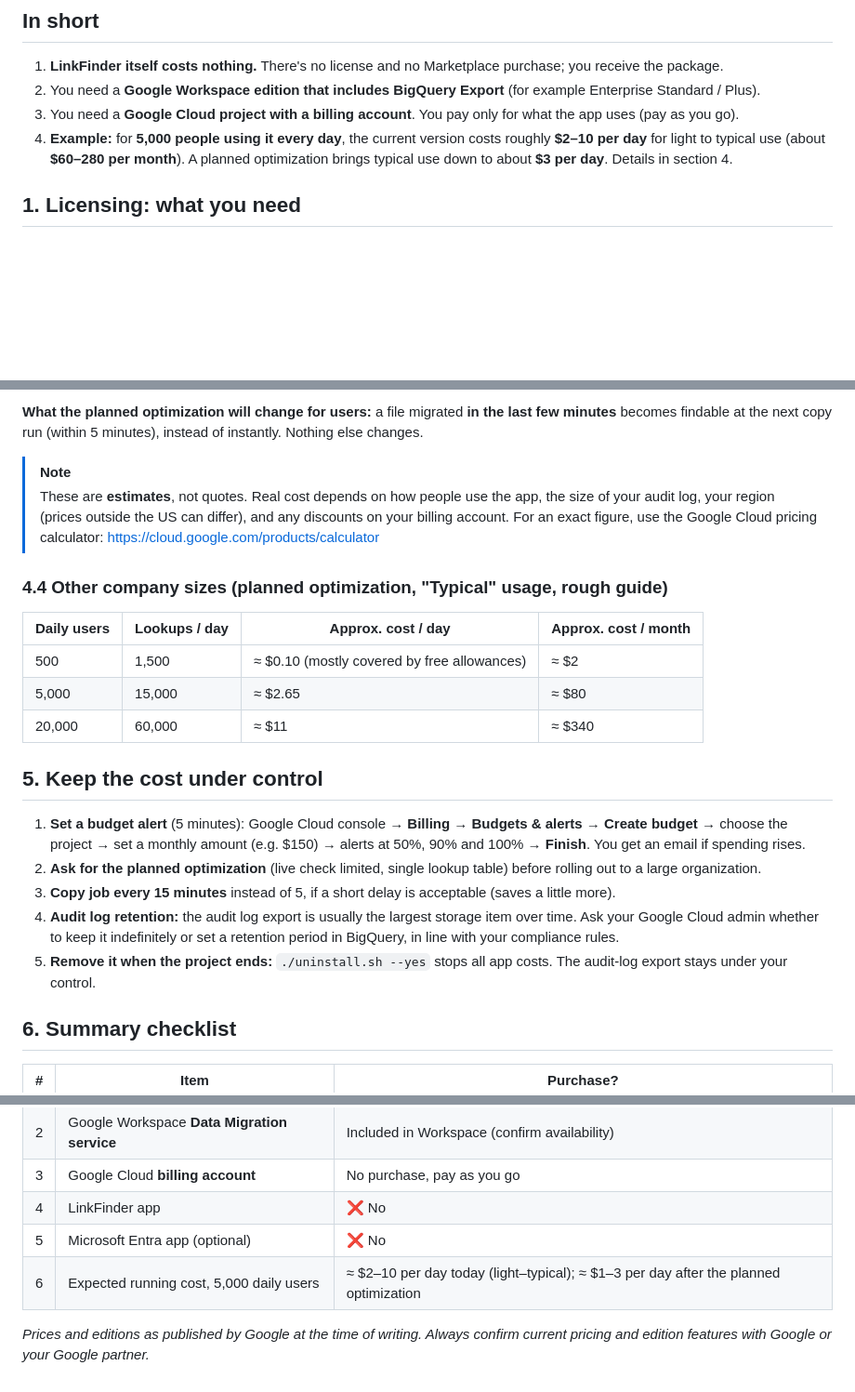
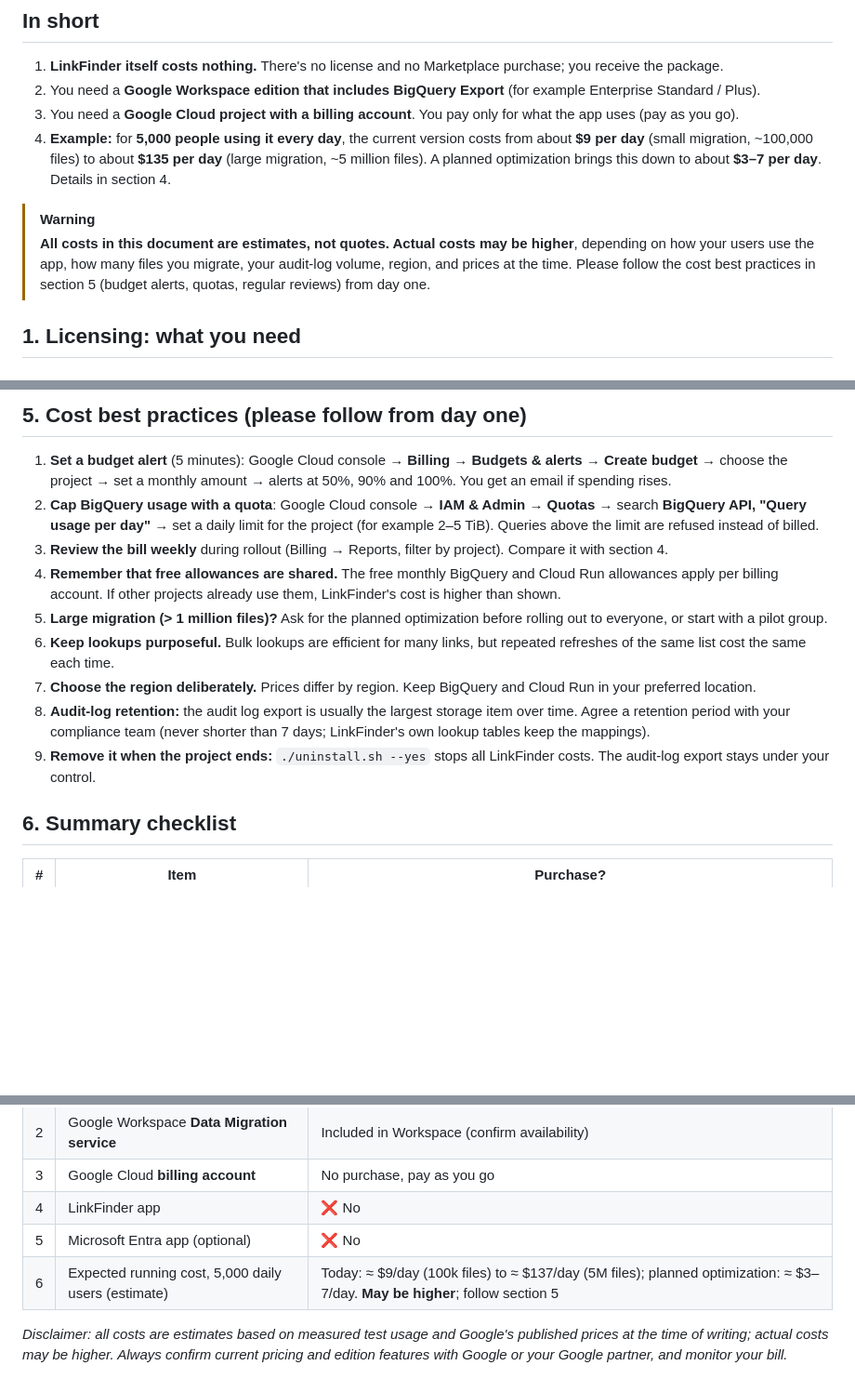
Before and after one commit to GYashBhilware/gws-link-converter, a Markdown page: LICENSING_AND_COST.md, 3 parts joined by grey strips. Shown at 93% size. GitHub-like rendering; blank space fills up the shorter version.

```diff
--- a/LICENSING_AND_COST.md
+++ b/LICENSING_AND_COST.md
@@ -5,7 +5,10 @@
 1. **LinkFinder itself costs nothing.** There's no license and no Marketplace purchase; you receive the package.
 2. You need a **Google Workspace edition that includes BigQuery Export** (for example Enterprise Standard / Plus).
 3. You need a **Google Cloud project with a billing account**. You pay only for what the app uses (pay as you go).
-4. **Example:** for **5,000 people using it every day**, the current version costs roughly **$2–10 per day** for light to typical use (about **$60–280 per month**). A planned optimization brings typical use down to about **$3 per day**. Details in section 4.
+4. **Example:** for **5,000 people using it every day**, the current version costs from about **$9 per day** (small migration, ~100,000 files) to about **$135 per day** (large migration, ~5 million files). A planned optimization brings this down to about **$3–7 per day**. Details in section 4.
+
+> [!WARNING]
+> **All costs in this document are estimates, not quotes. Actual costs may be higher**, depending on how your users use the app, how many files you migrate, your audit-log volume, region, and prices at the time. Please follow the cost best practices in section 5 (budget alerts, quotas, regular reviews) from day one.
 
 ## 1. Licensing: what you need
 
@@ -116,22 +116,14 @@ Other assumptions:
 
-**What the planned optimization will change for users:** a file migrated **in the last few minutes** becomes findable at the next copy run (within 5 minutes), instead of instantly. Nothing else changes.
-
-> [!NOTE]
-> These are **estimates**, not quotes. Real cost depends on how people use the app, the size of your audit log, your region (prices outside the US can differ), and any discounts on your billing account. For an exact figure, use the Google Cloud pricing calculator: https://cloud.google.com/products/calculator
-
-### 4.4 Other company sizes (planned optimization, "Typical" usage, rough guide)
-| Daily users | Lookups / day | Approx. cost / day | Approx. cost / month |
-|---|---|---|---|
-| 500 | 1,500 | ≈ $0.10 (mostly covered by free allowances) | ≈ $2 |
-| 5,000 | 15,000 | ≈ $2.65 | ≈ $80 |
-| 20,000 | 60,000 | ≈ $11 | ≈ $340 |
-
-## 5. Keep the cost under control
-1. **Set a budget alert** (5 minutes): Google Cloud console → **Billing → Budgets & alerts → Create budget** → choose the project → set a monthly amount (e.g. $150) → alerts at 50%, 90% and 100% → **Finish**. You get an email if spending rises.
-2. **Ask for the planned optimization** (live check limited, single lookup table) before rolling out to a large organization.
-3. **Copy job every 15 minutes** instead of 5, if a short delay is acceptable (saves a little more).
-4. **Audit log retention:** the audit log export is usually the largest storage item over time. Ask your Google Cloud admin whether to keep it indefinitely or set a retention period in BigQuery, in line with your compliance rules.
-5. **Remove it when the project ends:** `./uninstall.sh --yes` stops all app costs. The audit-log export stays under your control.
+## 5. Cost best practices (please follow from day one)
+1. **Set a budget alert** (5 minutes): Google Cloud console → **Billing → Budgets & alerts → Create budget** → choose the project → set a monthly amount → alerts at 50%, 90% and 100%. You get an email if spending rises.
+2. **Cap BigQuery usage with a quota**: Google Cloud console → **IAM & Admin → Quotas** → search **BigQuery API, "Query usage per day"** → set a daily limit for the project (for example 2–5 TiB). Queries above the limit are refused instead of billed.
+3. **Review the bill weekly** during rollout (Billing → Reports, filter by project). Compare it with section 4.
+4. **Remember that free allowances are shared.** The free monthly BigQuery and Cloud Run allowances apply per billing account. If other projects already use them, LinkFinder's cost is higher than shown.
+5. **Large migration (> 1 million files)?** Ask for the planned optimization before rolling out to everyone, or start with a pilot group.
+6. **Keep lookups purposeful.** Bulk lookups are efficient for many links, but repeated refreshes of the same list cost the same each time.
+7. **Choose the region deliberately.** Prices differ by region. Keep BigQuery and Cloud Run in your preferred location.
+8. **Audit-log retention:** the audit log export is usually the largest storage item over time. Agree a retention period with your compliance team (never shorter than 7 days; LinkFinder's own lookup tables keep the mappings).
+9. **Remove it when the project ends:** `./uninstall.sh --yes` stops all LinkFinder costs. The audit-log export stays under your control.
 
 ## 6. Summary checklist
 | # | Item | Purchase? |
@@ -141,6 +133,6 @@ Other assumptions:
 | 3 | Google Cloud **billing account** | No purchase, pay as you go |
 | 4 | LinkFinder app | ❌ No |
 | 5 | Microsoft Entra app (optional) | ❌ No |
-| 6 | Expected running cost, 5,000 daily users | ≈ $2–10 per day today (light–typical); ≈ $1–3 per day after the planned optimization |
+| 6 | Expected running cost, 5,000 daily users (estimate) | Today: ≈ $9/day (100k files) to ≈ $137/day (5M files); planned optimization: ≈ $3–7/day. **May be higher**; follow section 5 |
 
-*Prices and editions as published by Google at the time of writing. Always confirm current pricing and edition features with Google or your Google partner.*
+*Disclaimer: all costs are estimates based on measured test usage and Google's published prices at the time of writing; actual costs may be higher. Always confirm current pricing and edition features with Google or your Google partner, and monitor your bill.*
```
Also changed, not shown: other parts of LICENSING_AND_COST.md (+33 -36 lines).
